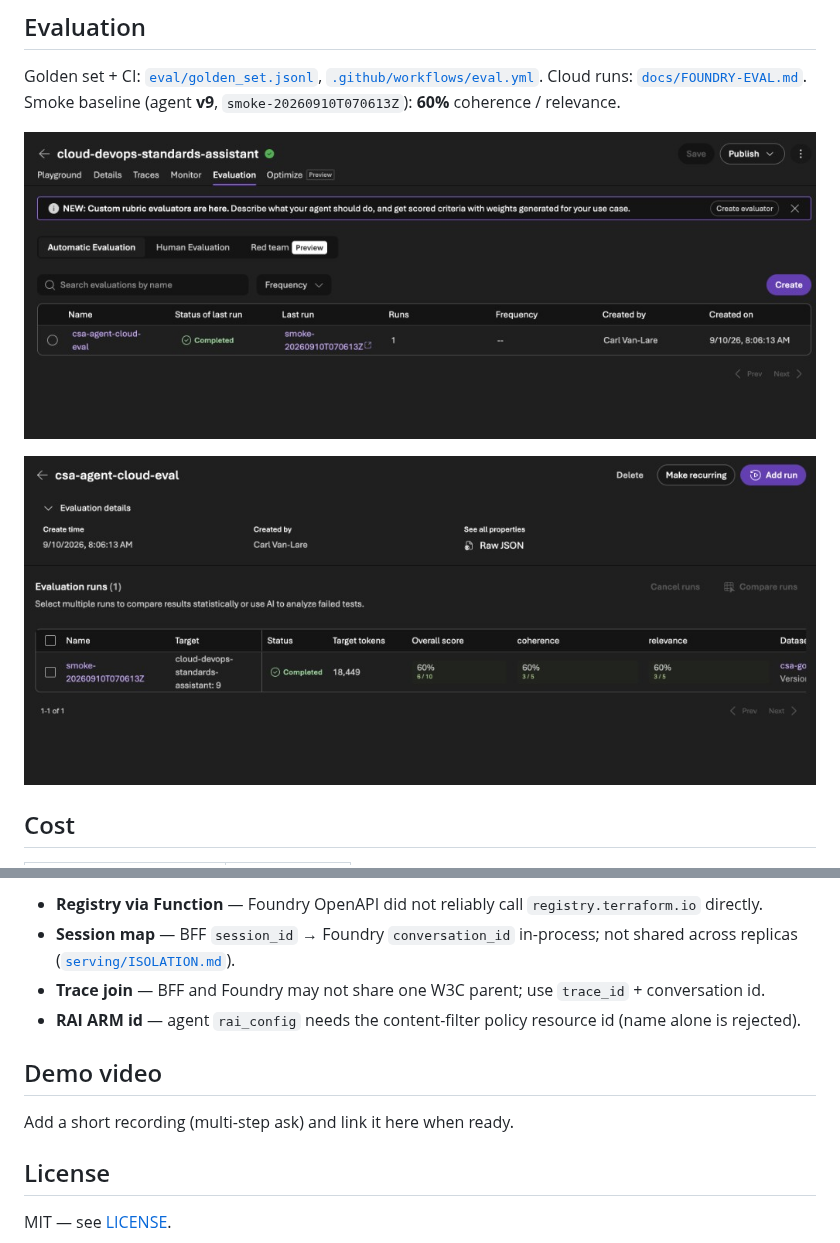
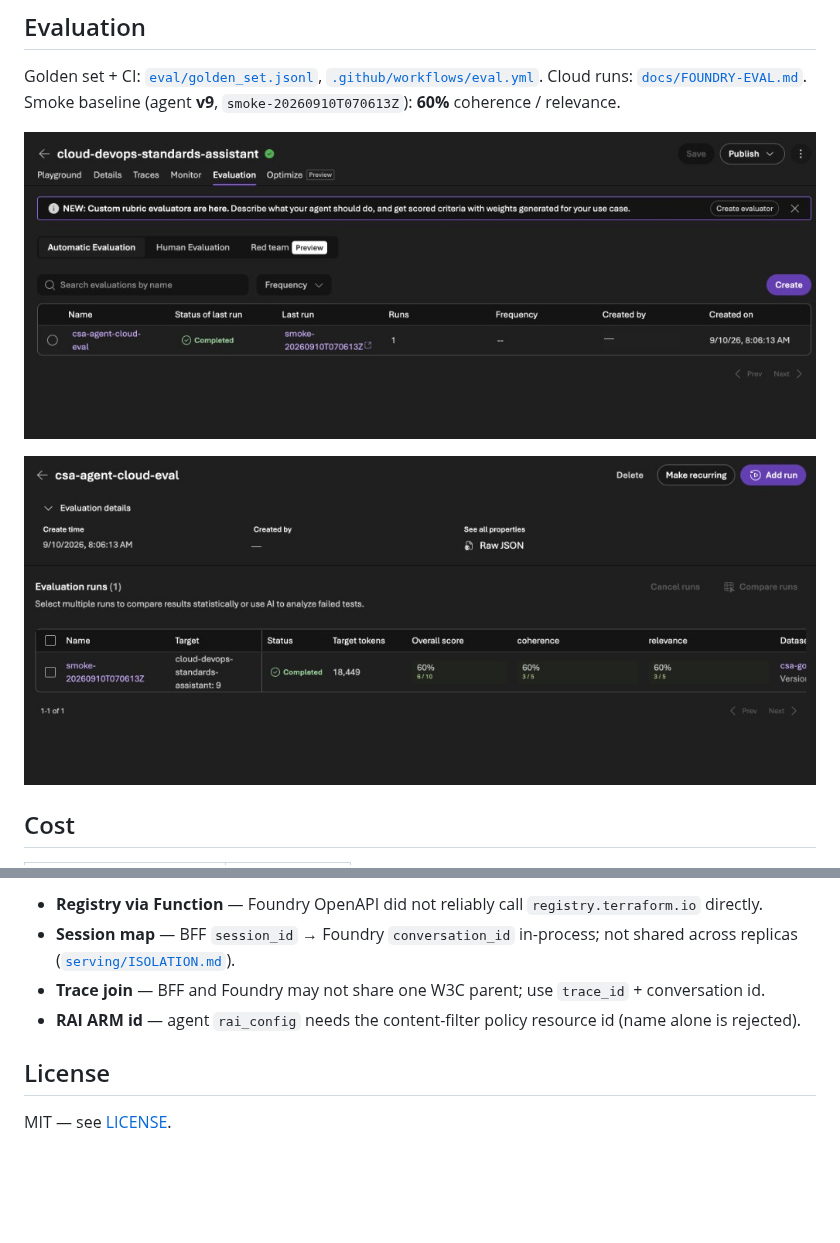
Before and after one commit to ecvanlare/cloud-standards-assistant, a Markdown page: README.md, 2 parts joined by grey strips. Drawn GitHub-style; pictures changed too: docs/screenshots/foundry-evaluation-run.png, docs/screenshots/foundry-evaluations-list.png; blank space fills up the shorter version.

Commit message:
Scrub public README screenshots and drop the demo placeholder.
Redact personal names from Foundry eval captures and remove the empty demo video section.

Co-authored-by: Cursor <cursoragent@cursor.com>

```diff
--- a/README.md
+++ b/README.md
@@ -128,10 +128,6 @@ RAI policy on the chat deployment + instruction guards. Red-team table: [`safety
 - **Trace join** — BFF and Foundry may not share one W3C parent; use `trace_id` + conversation id.
 - **RAI ARM id** — agent `rai_config` needs the content-filter policy resource id (name alone is rejected).
 
-## Demo video
-
-Add a short recording (multi-step ask) and link it here when ready.
-
 ## License
 
 MIT — see [LICENSE](LICENSE).
```
